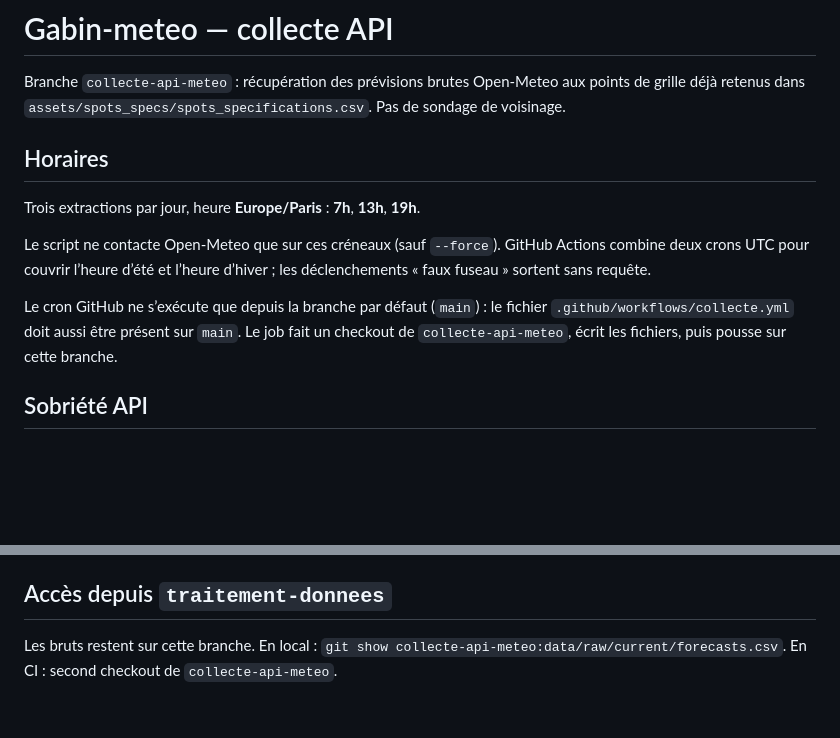
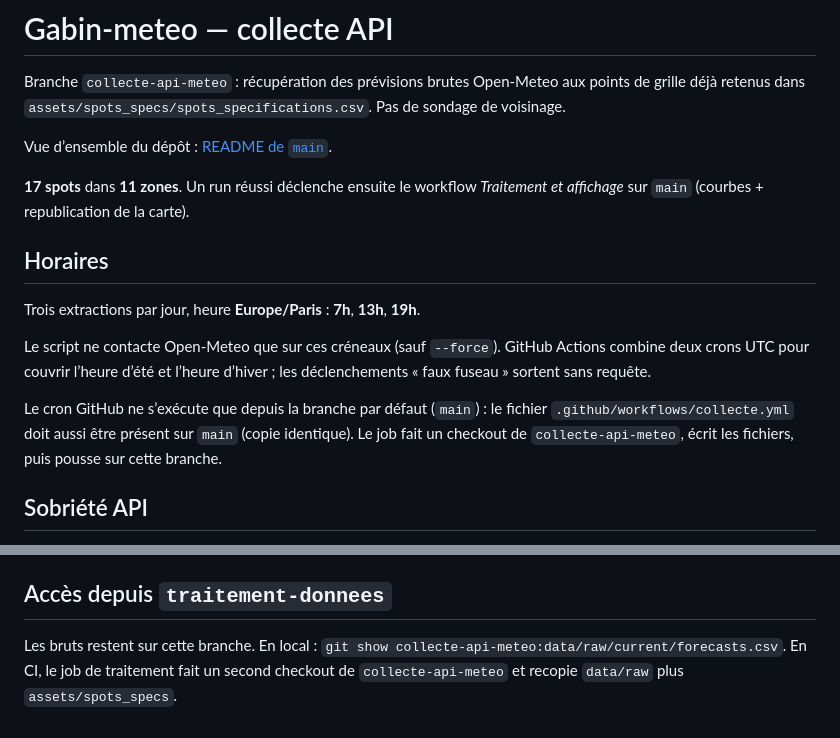
Before and after one commit to LeCoonEtSaBande/gabin-meteo, a Markdown page: README.md, 2 parts joined by grey strips. Rendered like a GitHub page; blank space fills up the shorter version.

Commit message:
Relier le README de collecte au pipeline et aux specs actuelles.
Ajoute le lien vers main, 17 spots / 11 zones, et le checkout
spots_specs côté traitement.

Co-authored-by: LeCoonEtSaBande <LeCoonEtSaBande@users.noreply.github.com>

```diff
--- a/README.md
+++ b/README.md
@@ -1,6 +1,10 @@
 # Gabin-meteo — collecte API
 
 Branche `collecte-api-meteo` : récupération des prévisions brutes Open-Meteo aux points de grille déjà retenus dans `assets/spots_specs/spots_specifications.csv`. Pas de sondage de voisinage.
+
+Vue d’ensemble du dépôt : [README de `main`](https://github.com/LeCoonEtSaBande/gabin-meteo/blob/main/README.md).
+
+**17 spots** dans **11 zones**. Un run réussi déclenche ensuite le workflow *Traitement et affichage* sur `main` (courbes + republication de la carte).
 
 ## Horaires
 
@@ -8,7 +12,7 @@ Trois extractions par jour, heure **Europe/Paris** : **7h**, **13h**, **19h**.
 
 Le script ne contacte Open-Meteo que sur ces créneaux (sauf `--force`). GitHub Actions combine deux crons UTC pour couvrir l’heure d’été et l’heure d’hiver ; les déclenchements « faux fuseau » sortent sans requête.
 
-Le cron GitHub ne s’exécute que depuis la branche par défaut (`main`) : le fichier `.github/workflows/collecte.yml` doit aussi être présent sur `main`. Le job fait un checkout de `collecte-api-meteo`, écrit les fichiers, puis pousse sur cette branche.
+Le cron GitHub ne s’exécute que depuis la branche par défaut (`main`) : le fichier `.github/workflows/collecte.yml` doit aussi être présent sur `main` (copie identique). Le job fait un checkout de `collecte-api-meteo`, écrit les fichiers, puis pousse sur cette branche.
 
 ## Sobriété API
 
@@ -65,4 +69,4 @@ Garder `current` et `previous`. Si un run est mauvais, le traitement / l’affic
 
 ## Accès depuis `traitement-donnees`
 
-Les bruts restent sur cette branche. En local : `git show collecte-api-meteo:data/raw/current/forecasts.csv`. En CI : second checkout de `collecte-api-meteo`.
+Les bruts restent sur cette branche. En local : `git show collecte-api-meteo:data/raw/current/forecasts.csv`. En CI, le job de traitement fait un second checkout de `collecte-api-meteo` et recopie `data/raw` plus `assets/spots_specs`.
```
